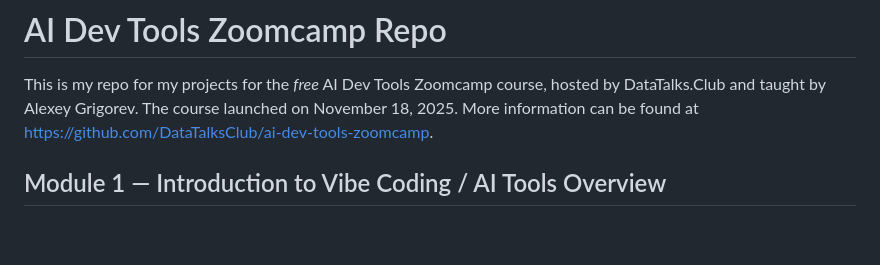
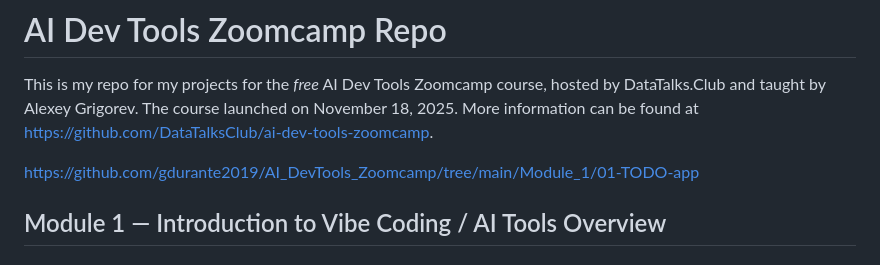
Before and after one commit to gdurante2019/AI_DevTools_Zoomcamp, a Markdown page: README.md, the part around the change. GitHub-like rendering; blank space fills up the shorter version.

Commit message:
Update README with link to TODO app
Added a link to the TODO app in Module 1.

```diff
--- a/README.md
+++ b/README.md
@@ -1,6 +1,8 @@
 # AI Dev Tools Zoomcamp Repo
 
 This is my repo for my projects for the *free* AI Dev Tools Zoomcamp course, hosted by DataTalks.Club and taught by Alexey Grigorev. The course launched on November 18, 2025.  More information can be found at https://github.com/DataTalksClub/ai-dev-tools-zoomcamp.
+
+https://github.com/gdurante2019/AI_DevTools_Zoomcamp/tree/main/Module_1/01-TODO-app
 
 ## Module 1 — Introduction to Vibe Coding / AI Tools Overview
 ### Introduction to Vibe Coding (Workshop)
```
